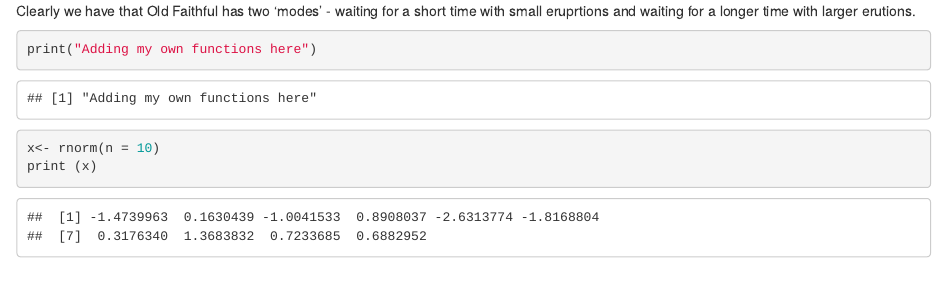
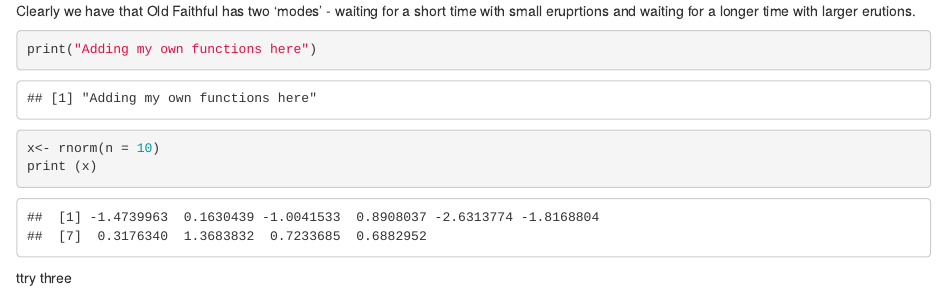
Before and after one commit to jaisonbk/old_faithful, an R Markdown document (old_faithful.Rmd): the page in a window 1100 px wide, from 2610 px down. Rendered offline with R 4.5, knitr and Pandoc, with nearby package versions; code that draws random numbers runs with fixed seeds of ours.

Commit message:
commit 4

````diff
--- a/old_faithful.Rmd
+++ b/old_faithful.Rmd
@@ -58,3 +58,8 @@ print("Adding my own functions here")
 x<- rnorm(n = 10)
 print (x)
 ```
+
+
+
+
+ttry three
````
